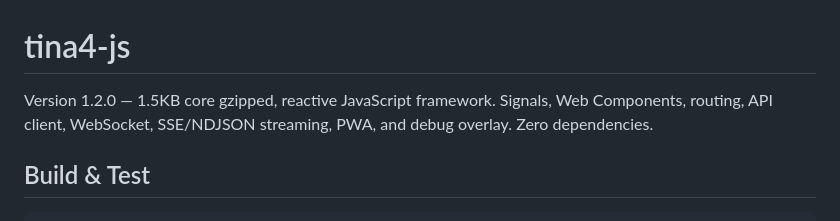
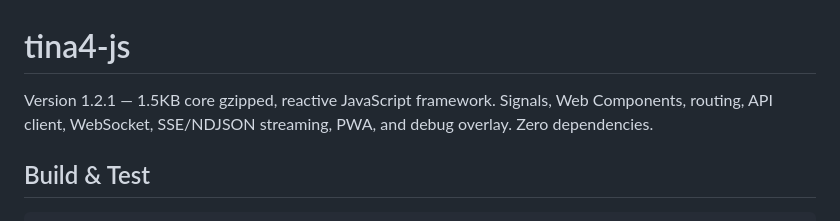
Before and after one commit to tina4stack/tina4-js, a Markdown page: CLAUDE.md, the part around the change. Drawn GitHub-style.

Commit message:
Update CLAUDE.md version to 1.2.1
Co-Authored-By: Claude Opus 4.6 <noreply@anthropic.com>

```diff
--- a/CLAUDE.md
+++ b/CLAUDE.md
@@ -1,6 +1,6 @@
 # tina4-js
 
-Version 1.2.0 — 1.5KB core gzipped, reactive JavaScript framework. Signals, Web Components, routing, API client, WebSocket, SSE/NDJSON streaming, PWA, and debug overlay. Zero dependencies.
+Version 1.2.1 — 1.5KB core gzipped, reactive JavaScript framework. Signals, Web Components, routing, API client, WebSocket, SSE/NDJSON streaming, PWA, and debug overlay. Zero dependencies.
 
 ## Build & Test
 
```
